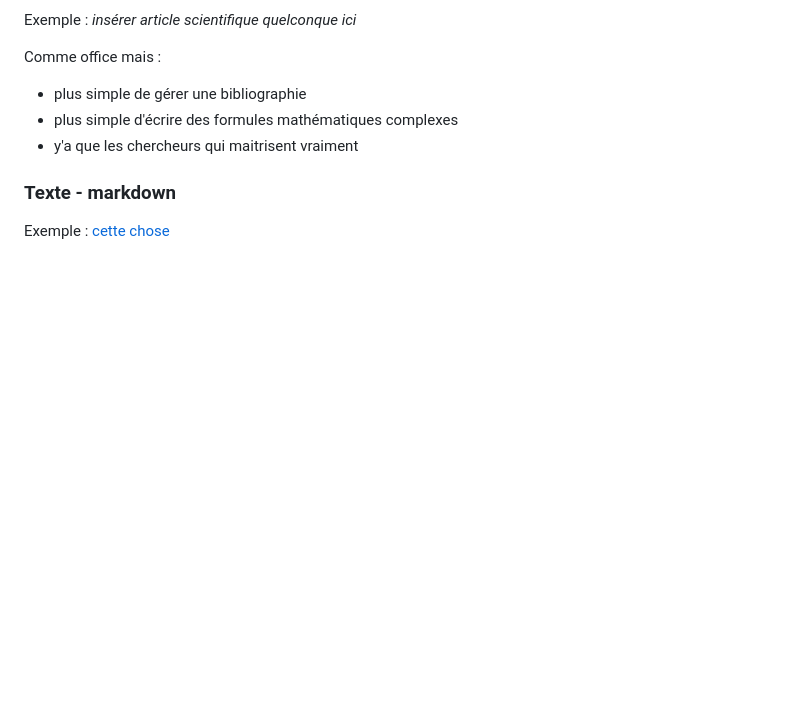
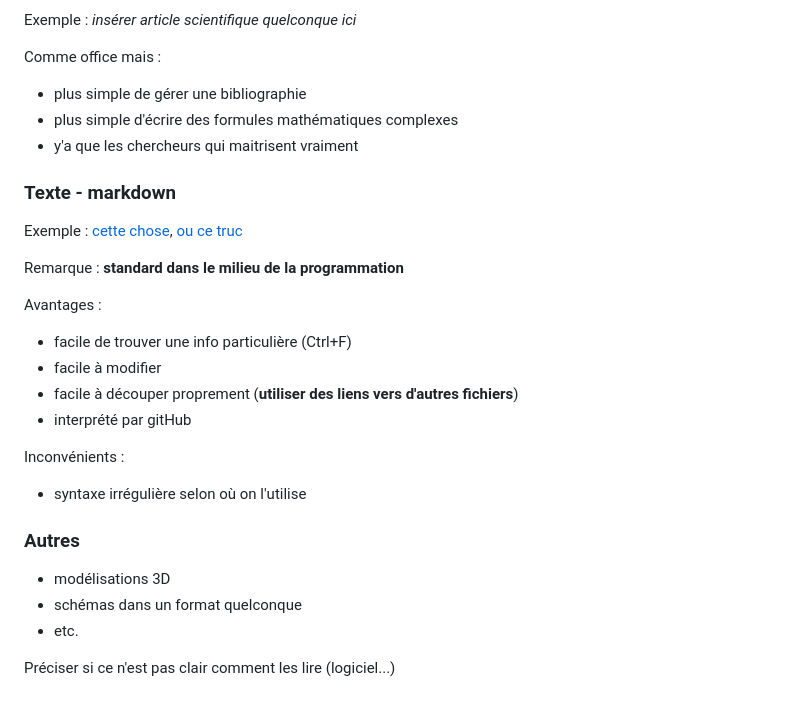
Before and after one commit to AREM-Projets/formations-CdR-2024, a Markdown page: documentation/5-Documentation.md, the part around the change. GitHub-like rendering; blank space fills up the shorter version.

Commit message:
書かない

```diff
--- a/documentation/5-Documentation.md
+++ b/documentation/5-Documentation.md
@@ -140,4 +140,23 @@ Comme office mais :
 
 ### Texte - markdown
 
-Exemple : [cette chose]()
+Exemple : [cette chose](../images/nvm.md), [ou ce truc](./5-Documentation.md)
+
+Remarque : **standard dans le milieu de la programmation**
+
+Avantages :
+- facile de trouver une info particulière (Ctrl+F)
+- facile à modifier
+- facile à découper proprement (**utiliser des liens vers d'autres fichiers**)
+- interprété par gitHub
+
+Inconvénients :
+- syntaxe irrégulière selon où on l'utilise
+
+### Autres
+
+- modélisations 3D
+- schémas dans un format quelconque
+- etc.
+
+Préciser si ce n'est pas clair comment les lire (logiciel...)
```
Also changed, not shown: documentation/nvm.md (deleted, +0 -6 lines), images/nvm.md (added, +6 -0 lines).
